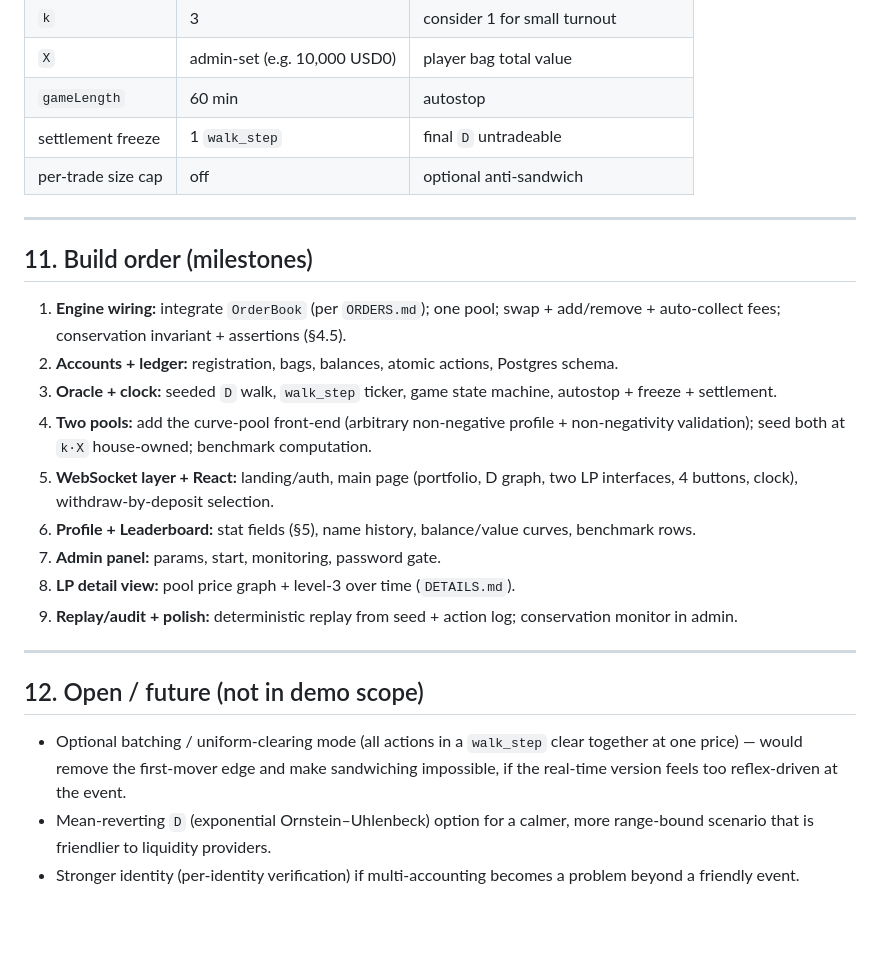
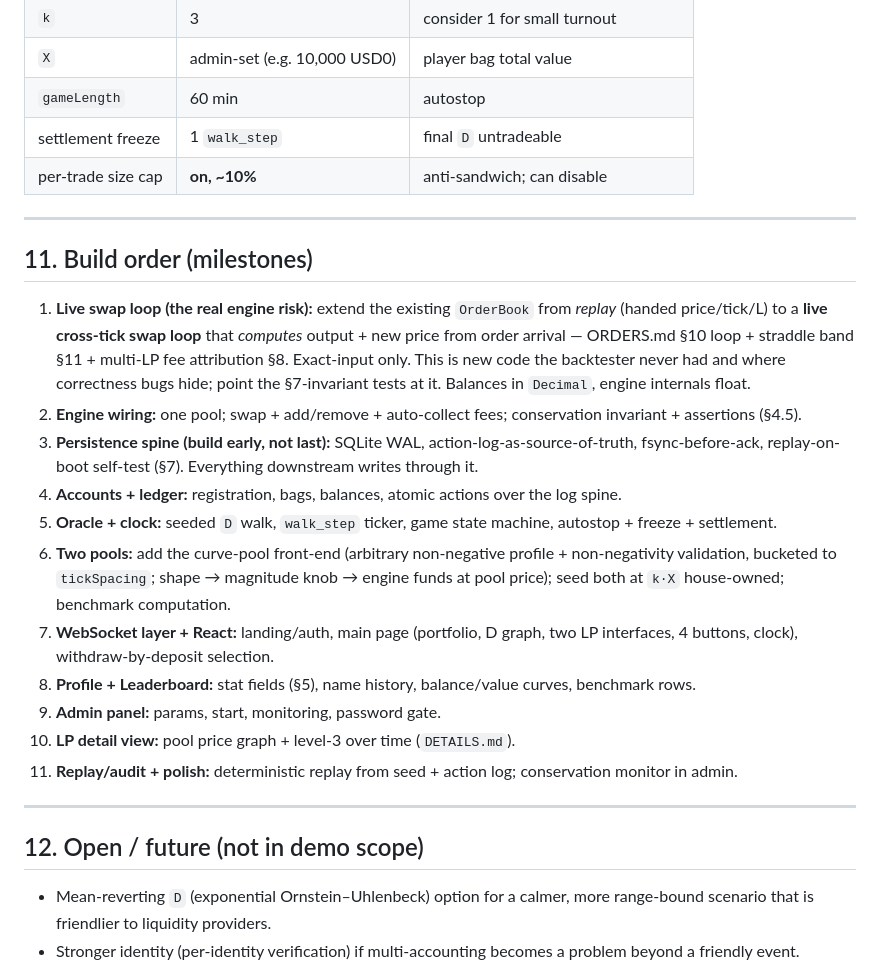
Before and after one commit to ernestosanches/amm.finance, a Markdown page: APP_PLAN.md, the part around one of its changes. GitHub-like rendering; blank space fills up the shorter version.

```diff
--- a/APP_PLAN.md
+++ b/APP_PLAN.md
@@ -311,35 +360,40 @@ leaderboard deltas, freeze/settle events. Recommended over polling for the live
 | `X` | admin-set (e.g. 10,000 USD0) | player bag total value |
 | `gameLength` | 60 min | autostop |
 | settlement freeze | 1 `walk_step` | final `D` untradeable |
-| per-trade size cap | off | optional anti-sandwich |
+| per-trade size cap | **on, ~10%** | anti-sandwich; can disable |
 
 ---
 
 ## 11. Build order (milestones)
 
-1. **Engine wiring:** integrate `OrderBook` (per `ORDERS.md`); one pool; swap + add/remove +
-   auto-collect fees; conservation invariant + assertions (§4.5).
-2. **Accounts + ledger:** registration, bags, balances, atomic actions, Postgres schema.
-3. **Oracle + clock:** seeded `D` walk, `walk_step` ticker, game state machine, autostop +
+1. **Live swap loop (the real engine risk):** extend the existing `OrderBook` from *replay*
+   (handed price/tick/L) to a **live cross-tick swap loop** that *computes* output + new price
+   from order arrival — ORDERS.md §10 loop + straddle band §11 + multi-LP fee attribution §8.
+   Exact-input only. This is new code the backtester never had and where correctness bugs hide;
+   point the §7-invariant tests at it. Balances in `Decimal`, engine internals float.
+2. **Engine wiring:** one pool; swap + add/remove + auto-collect fees; conservation invariant +
+   assertions (§4.5).
+3. **Persistence spine (build early, not last):** SQLite WAL, action-log-as-source-of-truth,
+   fsync-before-ack, replay-on-boot self-test (§7). Everything downstream writes through it.
+4. **Accounts + ledger:** registration, bags, balances, atomic actions over the log spine.
+5. **Oracle + clock:** seeded `D` walk, `walk_step` ticker, game state machine, autostop +
    freeze + settlement.
-4. **Two pools:** add the curve-pool front-end (arbitrary non-negative profile + non-negativity
-   validation); seed both at `k·X` house-owned; benchmark computation.
-5. **WebSocket layer + React:** landing/auth, main page (portfolio, D graph, two LP interfaces,
+6. **Two pools:** add the curve-pool front-end (arbitrary non-negative profile + non-negativity
+   validation, bucketed to `tickSpacing`; shape → magnitude knob → engine funds at pool price);
+   seed both at `k·X` house-owned; benchmark computation.
+7. **WebSocket layer + React:** landing/auth, main page (portfolio, D graph, two LP interfaces,
    4 buttons, clock), withdraw-by-deposit selection.
-6. **Profile + Leaderboard:** stat fields (§5), name history, balance/value curves, benchmark
+8. **Profile + Leaderboard:** stat fields (§5), name history, balance/value curves, benchmark
    rows.
-7. **Admin panel:** params, start, monitoring, password gate.
-8. **LP detail view:** pool price graph + level-3 over time (`DETAILS.md`).
-9. **Replay/audit + polish:** deterministic replay from seed + action log; conservation
-   monitor in admin.
+9. **Admin panel:** params, start, monitoring, password gate.
+10. **LP detail view:** pool price graph + level-3 over time (`DETAILS.md`).
+11. **Replay/audit + polish:** deterministic replay from seed + action log; conservation
+    monitor in admin.
 
 ---
 
 ## 12. Open / future (not in demo scope)
 
-- Optional batching / uniform-clearing mode (all actions in a `walk_step` clear together at one
-  price) — would remove the first-mover edge and make sandwiching impossible, if the real-time
-  version feels too reflex-driven at the event.
 - Mean-reverting `D` (exponential Ornstein–Uhlenbeck) option for a calmer, more range-bound
   scenario that is friendlier to liquidity providers.
 - Stronger identity (per-identity verification) if multi-accounting becomes a problem beyond a
```
Also changed, not shown: other parts of APP_PLAN.md (+79 -30 lines).
